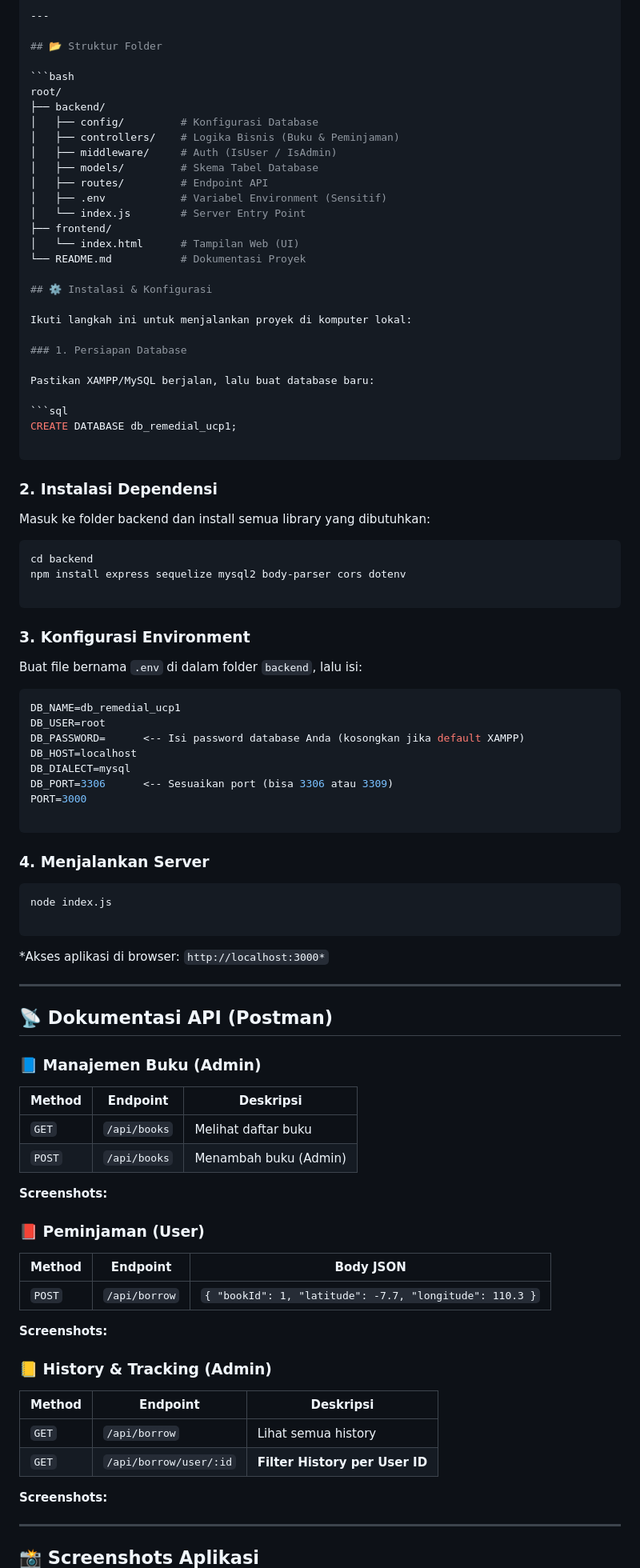
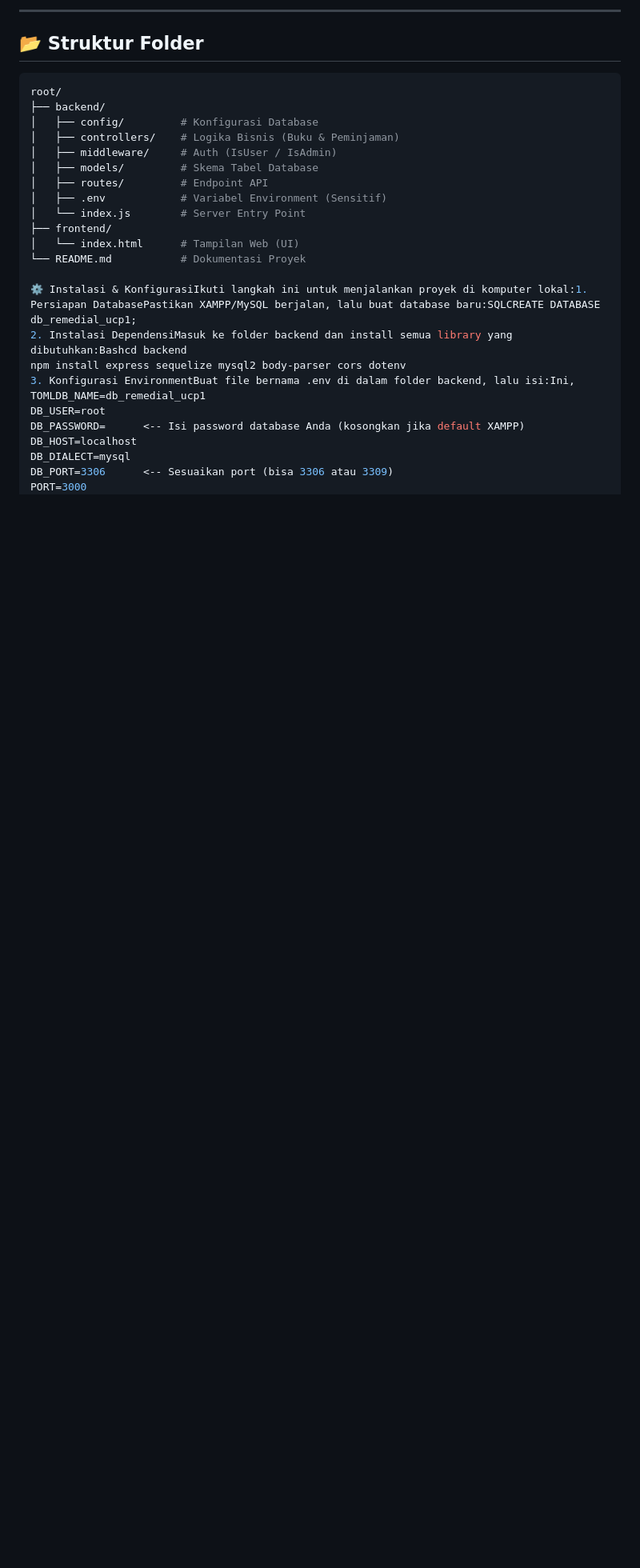
Before and after one commit to C-PPAW-TI503P-2025/20230140126_C_REMED_UTS, a Markdown page: README.md, the part around one of its changes. Shown at 80% size. Rendered like a GitHub page; blank space fills up the shorter version.

````diff
--- a/README.md
+++ b/README.md
@@ -76,84 +72,13 @@ root/
 │   └── index.html      # Tampilan Web (UI)
 └── README.md           # Dokumentasi Proyek
 
-## ⚙️ Instalasi & Konfigurasi
-
-Ikuti langkah ini untuk menjalankan proyek di komputer lokal:
-
-### 1. Persiapan Database
-
-Pastikan XAMPP/MySQL berjalan, lalu buat database baru:
-
-```sql
-CREATE DATABASE db_remedial_ucp1;
-
-```
-
-### 2. Instalasi Dependensi
-
-Masuk ke folder backend dan install semua library yang dibutuhkan:
-
-```bash
-cd backend
+⚙️ Instalasi & KonfigurasiIkuti langkah ini untuk menjalankan proyek di komputer lokal:1. Persiapan DatabasePastikan XAMPP/MySQL berjalan, lalu buat database baru:SQLCREATE DATABASE db_remedial_ucp1;
+2. Instalasi DependensiMasuk ke folder backend dan install semua library yang dibutuhkan:Bashcd backend
 npm install express sequelize mysql2 body-parser cors dotenv
-
-```
-
-### 3. Konfigurasi Environment
-
-Buat file bernama `.env` di dalam folder `backend`, lalu isi:
-
-```ini
-DB_NAME=db_remedial_ucp1
+3. Konfigurasi EnvironmentBuat file bernama .env di dalam folder backend, lalu isi:Ini, TOMLDB_NAME=db_remedial_ucp1
 DB_USER=root
 DB_PASSWORD=      <-- Isi password database Anda (kosongkan jika default XAMPP)
 DB_HOST=localhost
 DB_DIALECT=mysql
 DB_PORT=3306      <-- Sesuaikan port (bisa 3306 atau 3309)
 PORT=3000
-
-```
-
-### 4. Menjalankan Server
-
-```bash
-node index.js
-
-```
-
-*Akses aplikasi di browser: `http://localhost:3000*`
-
----
-
-## 📡 Dokumentasi API (Postman)
-
-### 📘 Manajemen Buku (Admin)
-
-| Method | Endpoint | Deskripsi |
-| --- | --- | --- |
-| `GET` | `/api/books` | Melihat daftar buku |
-| `POST` | `/api/books` | Menambah buku (Admin) |
-
-**Screenshots:**
-
-### 📕 Peminjaman (User)
-
-| Method | Endpoint | Body JSON |
-| --- | --- | --- |
-| `POST` | `/api/borrow` | `{ "bookId": 1, "latitude": -7.7, "longitude": 110.3 }` |
-
-**Screenshots:**
-
-### 📒 History & Tracking (Admin)
-
-| Method | Endpoint | Deskripsi |
-| --- | --- | --- |
-| `GET` | `/api/borrow` | Lihat semua history |
-| `GET` | `/api/borrow/user/:id` | **Filter History per User ID** |
-
-**Screenshots:**
-
----
-
-## 📸 Screenshots Aplikasi
-
````
Also changed, not shown: other parts of README.md (+2 -24 lines).
